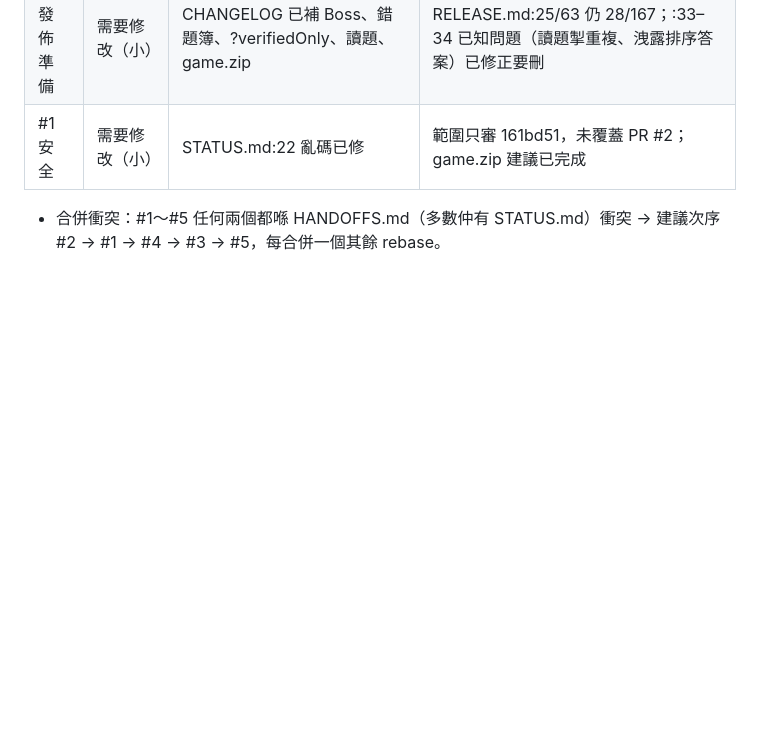
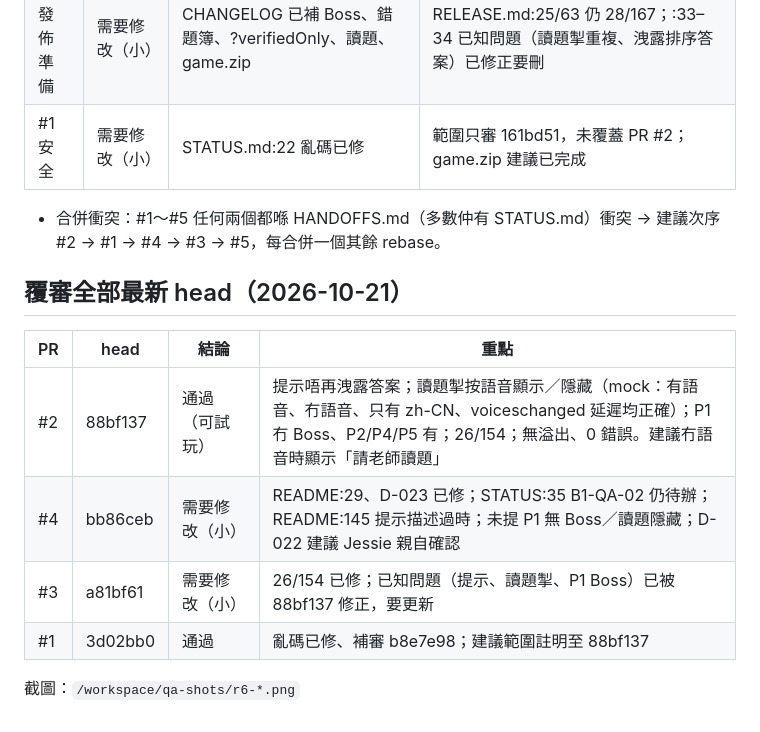
Before and after one commit to jessiechanchocoholic-web/hk-revision-game, a Markdown page: docs/ssot/QA_REPORT.md, the part around the change. GitHub-like rendering; blank space fills up the shorter version.

Commit message:
QA：覆審全部最新 head（#2 88bf137、#4 bb86ceb、#3 a81bf61、#1 3d02bb0）

```diff
--- a/docs/ssot/QA_REPORT.md
+++ b/docs/ssot/QA_REPORT.md
@@ -115,3 +115,12 @@
 | #3 發佈準備 | 需要修改（小） | CHANGELOG 已補 Boss、錯題簿、?verifiedOnly、讀題、game.zip | RELEASE.md:25/63 仍 28/167；:33–34 已知問題（讀題掣重複、洩露排序答案）已修正要刪 |
 | #1 安全 | 需要修改（小） | STATUS.md:22 亂碼已修 | 範圍只審 161bd51，未覆蓋 PR #2；game.zip 建議已完成 |
 - 合併衝突：#1～#5 任何兩個都喺 HANDOFFS.md（多數仲有 STATUS.md）衝突 → 建議次序 #2 → #1 → #4 → #3 → #5，每合併一個其餘 rebase。
+
+## 覆審全部最新 head（2026-10-21）
+| PR | head | 結論 | 重點 |
+|---|---|---|---|
+| #2 | 88bf137 | 通過（可試玩） | 提示唔再洩露答案；讀題掣按語音顯示／隱藏（mock：有語音、冇語音、只有 zh-CN、voiceschanged 延遲均正確）；P1 冇 Boss、P2/P4/P5 有；26/154；無溢出、0 錯誤。建議冇語音時顯示「請老師讀題」 |
+| #4 | bb86ceb | 需要修改（小） | README:29、D-023 已修；STATUS:35 B1-QA-02 仍待辦；README:145 提示描述過時；未提 P1 無 Boss／讀題隱藏；D-022 建議 Jessie 親自確認 |
+| #3 | a81bf61 | 需要修改（小） | 26/154 已修；已知問題（提示、讀題掣、P1 Boss）已被 88bf137 修正，要更新 |
+| #1 | 3d02bb0 | 通過 | 亂碼已修、補審 b8e7e98；建議範圍註明至 88bf137 |
+截圖：`/workspace/qa-shots/r6-*.png`
```
Also changed, not shown: docs/ssot/STATUS.md (+2 -2 lines).
